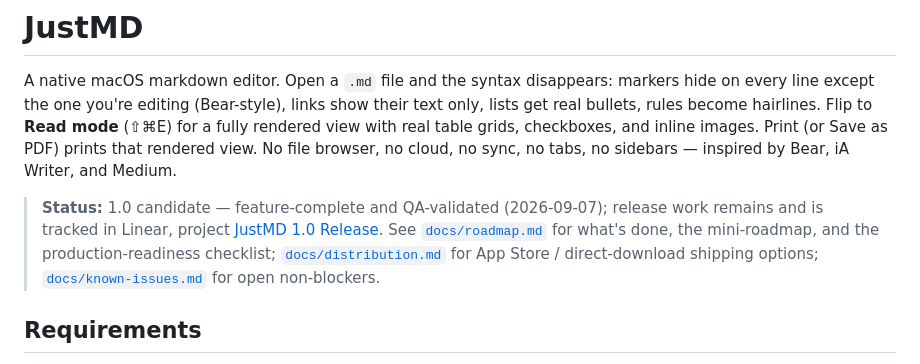
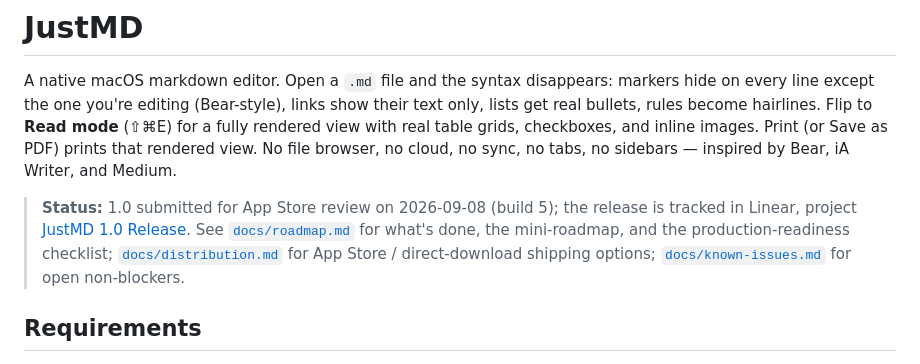
Before and after one commit to yuraist/just-md, a Markdown page: README.md, the part around the change. Rendered like a GitHub page.

Commit message:
docs: 1.0 submitted for review with build 5
Co-Authored-By: Claude Fable 5.1 <noreply@anthropic.com>

```diff
--- a/README.md
+++ b/README.md
@@ -2,7 +2,7 @@
 
 A native macOS markdown editor. Open a `.md` file and the syntax disappears: markers hide on every line except the one you're editing (Bear-style), links show their text only, lists get real bullets, rules become hairlines. Flip to **Read mode** (⇧⌘E) for a fully rendered view with real table grids, checkboxes, and inline images. Print (or Save as PDF) prints that rendered view. No file browser, no cloud, no sync, no tabs, no sidebars — inspired by Bear, iA Writer, and Medium.
 
-> **Status:** 1.0 candidate — feature-complete and QA-validated (2026-09-07); release work remains and is tracked in Linear, project [JustMD 1.0 Release](https://linear.app/nuta-life/project/justmd-10-release-cc787e86c15d). See [`docs/roadmap.md`](docs/roadmap.md) for what's done, the mini-roadmap, and the production-readiness checklist; [`docs/distribution.md`](docs/distribution.md) for App Store / direct-download shipping options; [`docs/known-issues.md`](docs/known-issues.md) for open non-blockers.
+> **Status:** 1.0 submitted for App Store review on 2026-09-08 (build 5); the release is tracked in Linear, project [JustMD 1.0 Release](https://linear.app/nuta-life/project/justmd-10-release-cc787e86c15d). See [`docs/roadmap.md`](docs/roadmap.md) for what's done, the mini-roadmap, and the production-readiness checklist; [`docs/distribution.md`](docs/distribution.md) for App Store / direct-download shipping options; [`docs/known-issues.md`](docs/known-issues.md) for open non-blockers.
 
 ## Requirements
 
```
Also changed, not shown: docs/distribution.md (+10 -2 lines).
